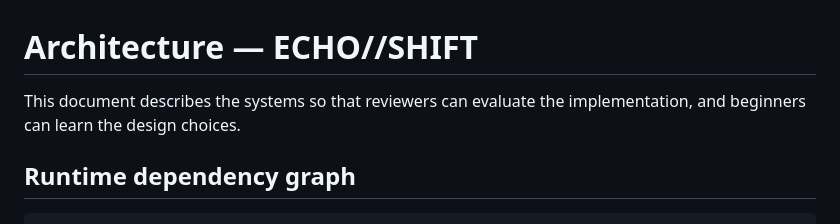
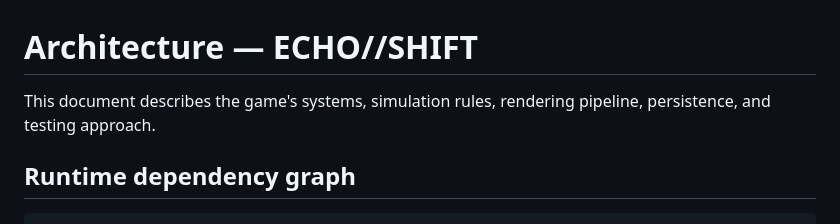
Before and after one commit to Blitzbot-Gaming/echo-shift, a Markdown page: ARCHITECTURE.md, the part around the change. Drawn GitHub-style.

Commit message:
Make architecture notes focused on game engineering

```diff
--- a/ARCHITECTURE.md
+++ b/ARCHITECTURE.md
@@ -1,6 +1,6 @@
 # Architecture — ECHO//SHIFT
 
-This document describes the systems so that reviewers can evaluate the implementation, and beginners can learn the design choices.
+This document describes the game's systems, simulation rules, rendering pipeline, persistence, and testing approach.
 
 ## Runtime dependency graph
 
```
